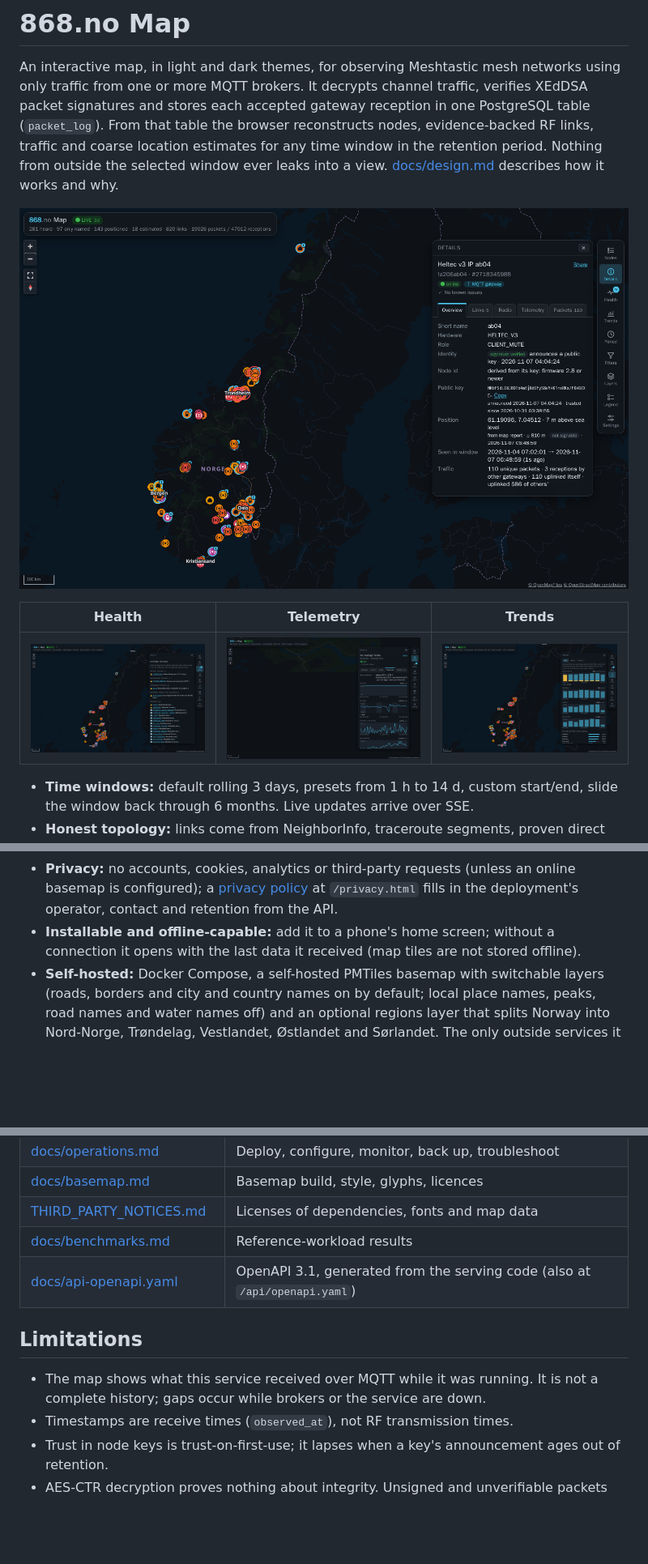
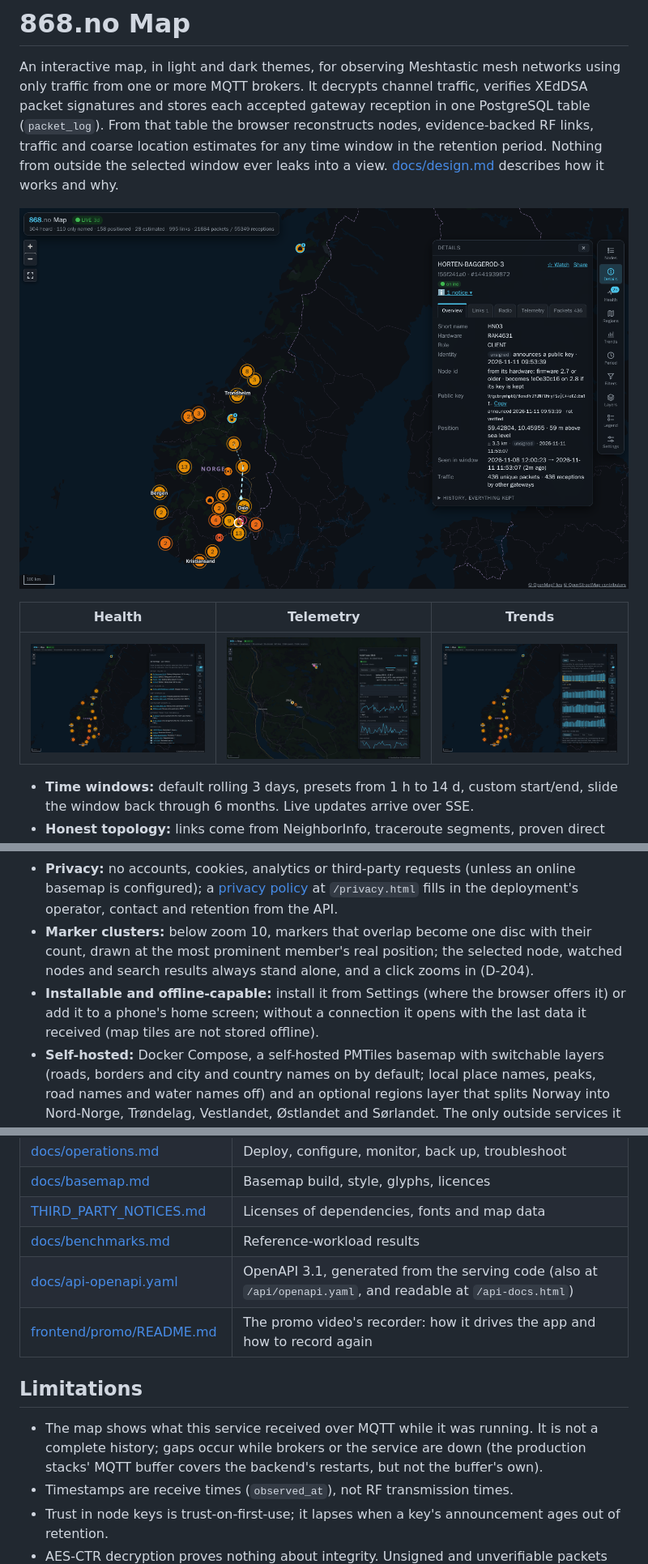
Before and after one commit to 868-no/map, a Markdown page: README.md, 3 parts joined by grey strips. Shown at 81% size. Drawn GitHub-style; pictures changed too: docs/screenshots/health.png, docs/screenshots/live-overview.png, docs/screenshots/telemetry.png; blank space fills up the shorter version.

```diff
--- a/README.md
+++ b/README.md
@@ -25,7 +25,8 @@ An interactive map, in light and dark themes, for observing Meshtastic mesh netw
 - **Crypto:** AES-CTR and firmware 2.8.1+ AES-CCM channels, firmware-compatible XEdDSA verification with trust-on-first-use, and per-packet status (`verified`, `unsigned`, `unverifiable`, `not-applicable`). Verified against real firmware 2.8 traffic.
 - **Tool rail and themes:** every control sits on a floating, resizable tool rail panel (Nodes, Details, Health, Regions, Trends, Period, Filters, Layers, Legend, Settings) beside a header island with the live indicator and counters (D-066, D-082, D-097). The map remembers where you left it. The theme follows the browser by default (Auto); viewers can pick Light or Dark under Settings, and scale the header, rail and panels from 85 % to 150 % (the map keeps its size).
 - **Privacy:** no accounts, cookies, analytics or third-party requests (unless an online basemap is configured); a [privacy policy](frontend/public/privacy.html) at `/privacy.html` fills in the deployment's operator, contact and retention from the API.
-- **Installable and offline-capable:** add it to a phone's home screen; without a connection it opens with the last data it received (map tiles are not stored offline).
+- **Marker clusters:** below zoom 10, markers that overlap become one disc with their count, drawn at the most prominent member's real position; the selected node, watched nodes and search results always stand alone, and a click zooms in (D-204).
+- **Installable and offline-capable:** install it from Settings (where the browser offers it) or add it to a phone's home screen; without a connection it opens with the last data it received (map tiles are not stored offline).
 - **Self-hosted:** Docker Compose, a self-hosted PMTiles basemap with switchable layers (roads, borders and city and country names on by default; local place names, peaks, road names and water names off) and an optional regions layer that splits Norway into Nord-Norge, Trøndelag, Vestlandet, Østlandet and Sørlandet. The only outside services it uses at runtime are the basemap service's OpenStreetMap downloads when it builds and, unless turned off, MET Norway's weather archive (`thredds.met.no`, `WEATHER_ENABLED`) and Kartverket's terrain heights (Geonorge, `TERRAIN_ENABLED`), which the backend queries, and Kartverket's place-name register (`PLACES_ENABLED`), which the maintenance service downloads from Geonorge monthly so searches stay on the server.
 
 ## Quick start (demo)
@@ -116,11 +117,12 @@ Health at `/health/ready`, metrics at `backend:9100/metrics`. Retention runs dai
 | [docs/basemap.md](docs/basemap.md) | Basemap build, style, glyphs, licences |
 | [THIRD_PARTY_NOTICES.md](THIRD_PARTY_NOTICES.md) | Licenses of dependencies, fonts and map data |
 | [docs/benchmarks.md](docs/benchmarks.md) | Reference-workload results |
-| [docs/api-openapi.yaml](docs/api-openapi.yaml) | OpenAPI 3.1, generated from the serving code (also at `/api/openapi.yaml`) |
+| [docs/api-openapi.yaml](docs/api-openapi.yaml) | OpenAPI 3.1, generated from the serving code (also at `/api/openapi.yaml`, and readable at `/api-docs.html`) |
+| [frontend/promo/README.md](frontend/promo/README.md) | The promo video's recorder: how it drives the app and how to record again |
 
 ## Limitations
 
-- The map shows what this service received over MQTT while it was running. It is not a complete history; gaps occur while brokers or the service are down.
+- The map shows what this service received over MQTT while it was running. It is not a complete history; gaps occur while brokers or the service are down (the production stacks' MQTT buffer covers the backend's restarts, but not the buffer's own).
 - Timestamps are receive times (`observed_at`), not RF transmission times.
 - Trust in node keys is trust-on-first-use; it lapses when a key's announcement ages out of retention.
 - AES-CTR decryption proves nothing about integrity. Unsigned and unverifiable packets are labelled, not authenticated.
```
Also changed, not shown: other parts of README.md (+1 -1 lines), docs/architecture.md (+18 -8 lines), docs/operations.md (+1 -1 lines), docs/screenshots/node-details.png, 3 other files.
